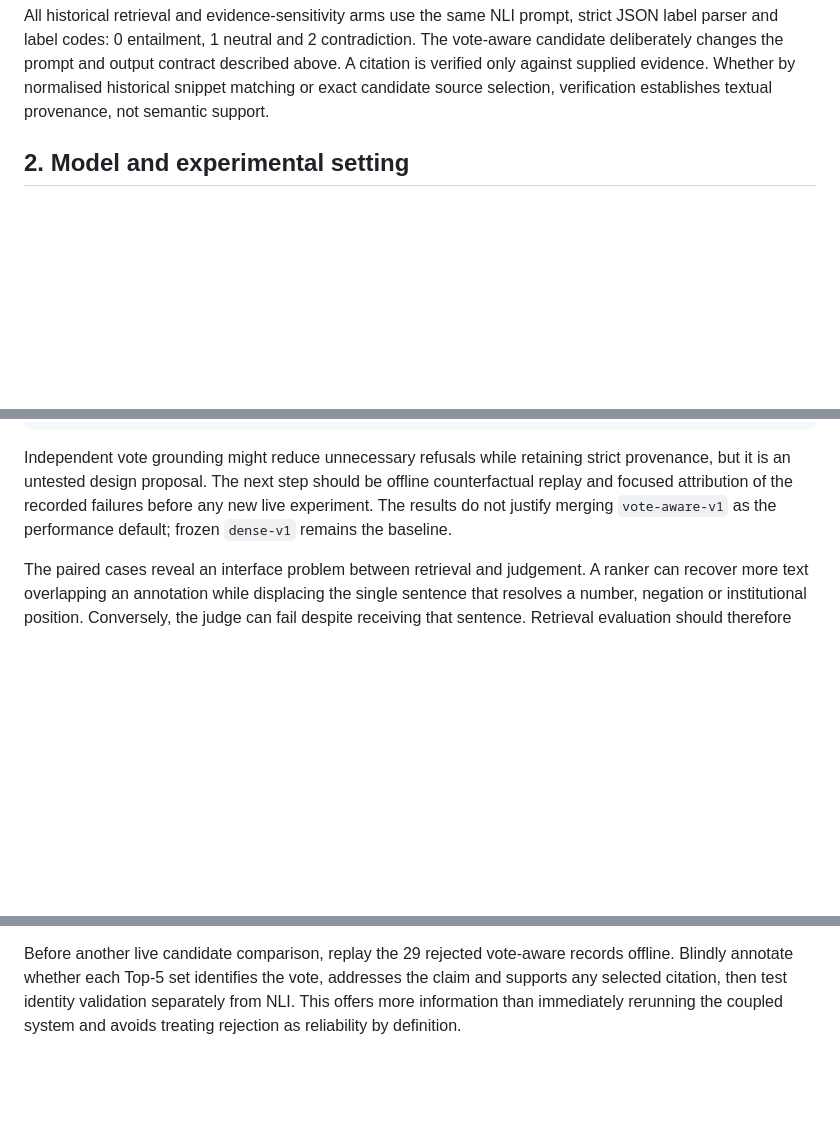
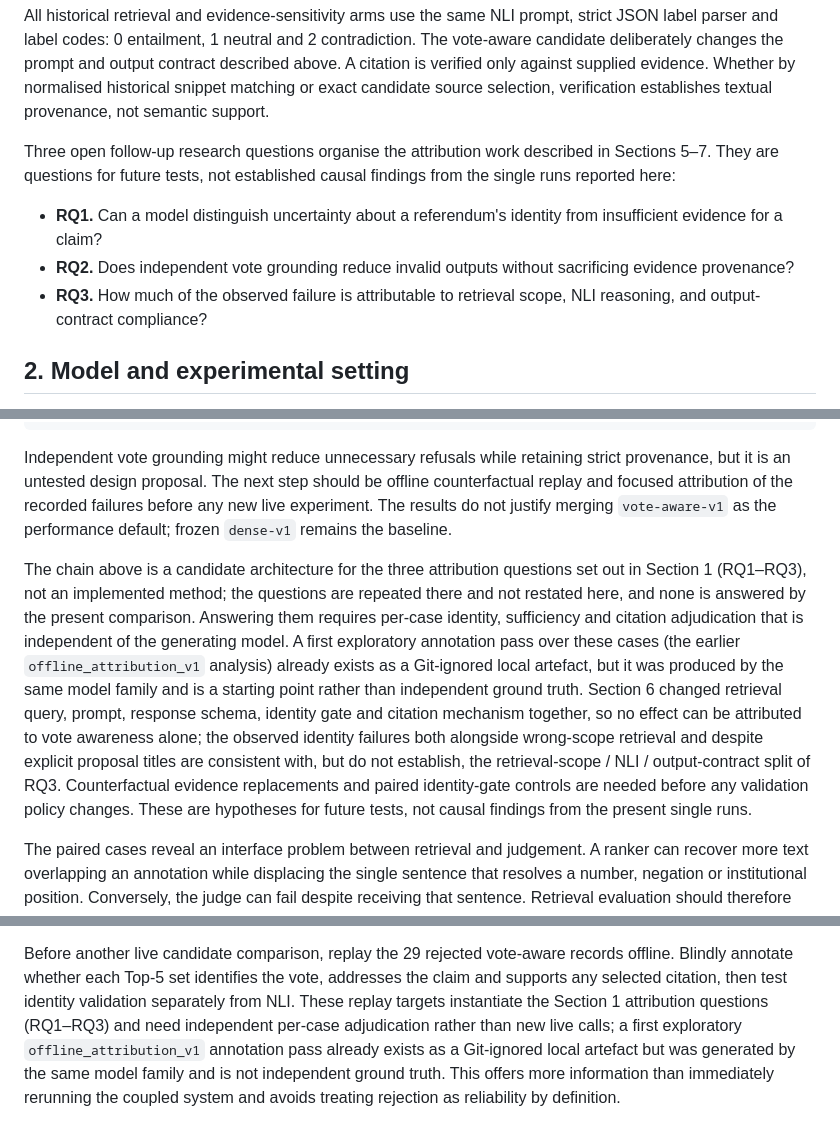
Before and after one commit to greateden/Hackathon26, a Markdown page: track_2a/technical_report.md, 3 parts joined by grey strips. GitHub-like rendering; blank space fills up the shorter version.

Commit message:
docs(track2a): integrate follow-up research questions

```diff
--- a/track_2a/technical_report.md
+++ b/track_2a/technical_report.md
@@ -90,6 +90,17 @@ output contract described above. A citation is verified only against supplied
 evidence. Whether by normalised historical snippet matching or exact candidate
 source selection, verification establishes textual provenance, not semantic
 support.
+
+Three open follow-up research questions organise the attribution work described in
+Sections 5–7. They are questions for future tests, not established causal findings
+from the single runs reported here:
+
+- **RQ1.** Can a model distinguish uncertainty about a referendum's identity from
+  insufficient evidence for a claim?
+- **RQ2.** Does independent vote grounding reduce invalid outputs without
+  sacrificing evidence provenance?
+- **RQ3.** How much of the observed failure is attributable to retrieval scope, NLI
+  reasoning, and output-contract compliance?
 
 ## 2. Model and experimental setting
 
@@ -523,6 +534,22 @@ failures before any new live experiment. The results do not justify merging
 `vote-aware-v1` as the performance default; frozen `dense-v1` remains the
 baseline.
 
+The chain above is a candidate architecture for the three attribution questions
+set out in Section 1 (RQ1–RQ3), not an implemented method; the questions are
+repeated there and not restated here, and none is answered by the present
+comparison. Answering them requires per-case identity, sufficiency and citation
+adjudication that is independent of the generating model. A first exploratory
+annotation pass over these cases (the earlier `offline_attribution_v1` analysis)
+already exists as a Git-ignored local artefact, but it was produced by the same
+model family and is a starting point rather than independent ground truth. Section 6
+changed retrieval query, prompt, response schema, identity gate and citation
+mechanism together, so no effect can be attributed to vote awareness alone; the
+observed identity failures both alongside wrong-scope retrieval and despite explicit
+proposal titles are consistent with, but do not establish, the retrieval-scope /
+NLI / output-contract split of RQ3. Counterfactual evidence replacements and paired
+identity-gate controls are needed before any validation policy changes. These are
+hypotheses for future tests, not causal findings from the present single runs.
+
 The paired cases reveal an interface problem between retrieval and judgement.
 A ranker can recover more text overlapping an annotation while displacing the
 single sentence that resolves a number, negation or institutional position.
@@ -616,7 +643,11 @@ and its negative result should be retained.
 Before another live candidate comparison, replay the 29 rejected vote-aware
 records offline. Blindly annotate whether each Top-5 set identifies the vote,
 addresses the claim and supports any selected citation, then test identity
-validation separately from NLI. This offers more information than immediately
+validation separately from NLI. These replay targets instantiate the Section 1
+attribution questions (RQ1–RQ3) and need independent per-case adjudication rather
+than new live calls; a first exploratory `offline_attribution_v1` annotation pass
+already exists as a Git-ignored local artefact but was generated by the same model
+family and is not independent ground truth. This offers more information than immediately
 rerunning the coupled system and avoids treating rejection as reliability by
 definition.
 
```
